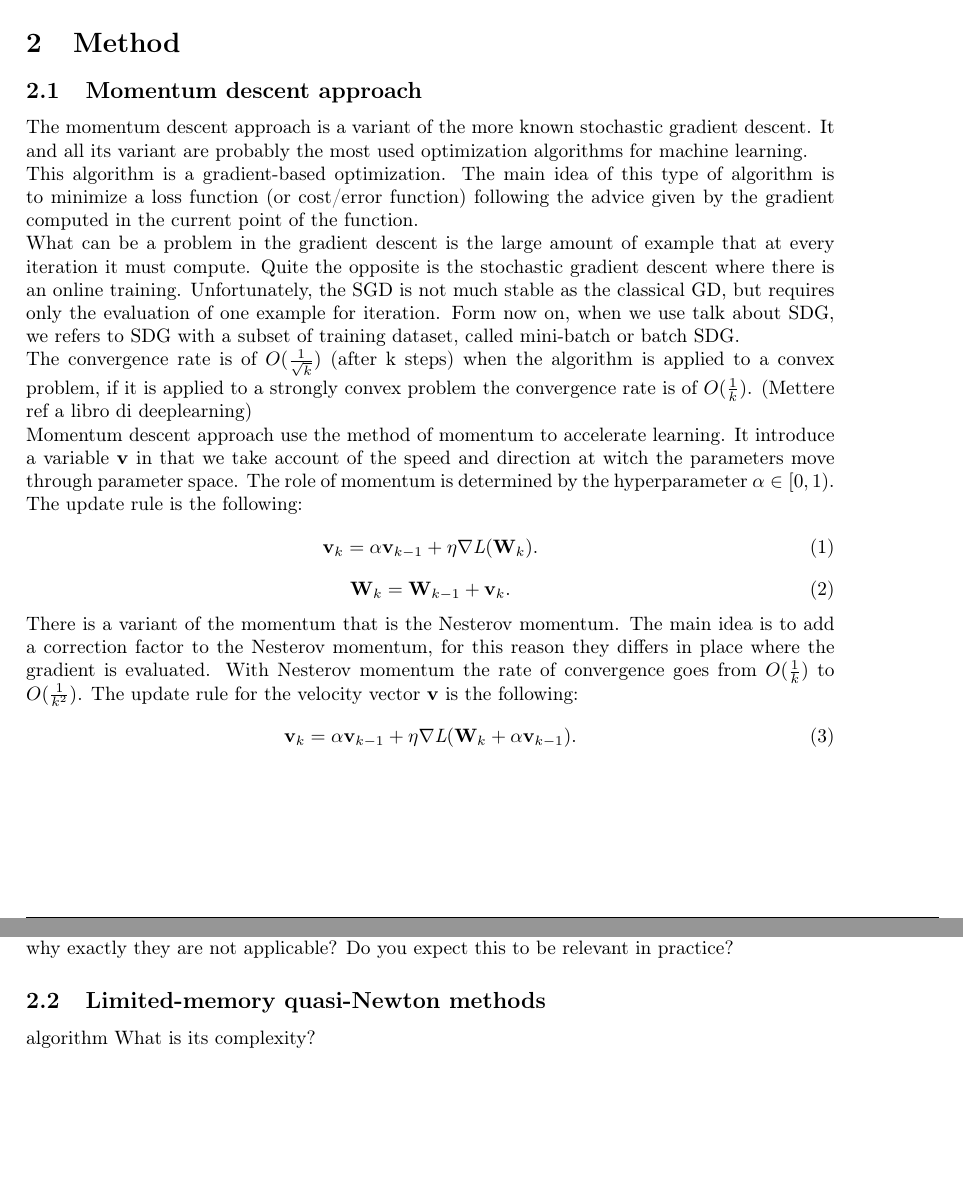
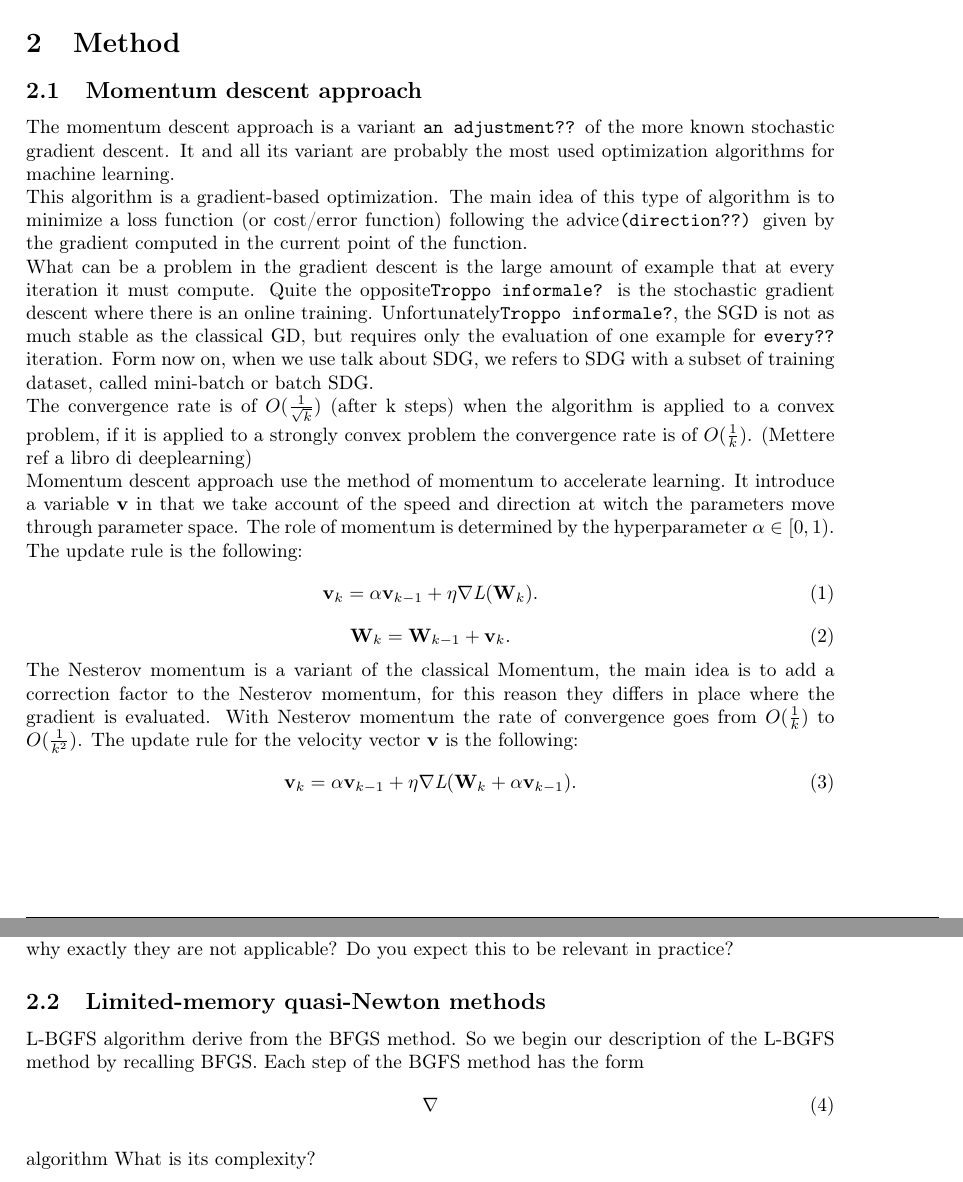
Before and after one commit to FraCorti/CMProject, a LaTeX paper (docs/report/relazione.tex, which reads docs/report/sez/method.tex): two parts of pages 3 and 4 of 7, joined at a grey line, cut so that both start at the same text, the shorter picture padded with empty space. Compiled offline with pdfLaTeX.

Commit message:
fix relaz

```diff
--- a/docs/report/relazione.tex
+++ b/docs/report/relazione.tex
@@ -32,6 +32,7 @@ Francesco Corti}
 \documentclass[a4paper, oneside, openany]{article}
 \usepackage{titling}
 \usepackage{graphbox}
+\usepackage{amsmath , amssymb , amsthm}
 % permette di modificare i margini
 \usepackage[top=3.1cm, bottom=3.1cm, left=2.2cm, right=2.2cm]{geometry}
 
--- a/docs/report/sez/method.tex
+++ b/docs/report/sez/method.tex
@@ -1,10 +1,10 @@
 \section{Method}
 
 \subsection{Momentum descent approach}
-The momentum descent approach is a variant of the more known stochastic gradient descent. It and all its variant are probably the most used optimization algorithms for machine learning.\\
-This algorithm is a gradient-based optimization. The main idea of this type of algorithm is to minimize a loss function (or cost/error function) following the advice given by the gradient computed in the current point of the function.
+The momentum descent approach is a variant \texttt{an adjustment??} of the more known stochastic gradient descent. It and all its variant are probably the most used optimization algorithms for machine learning.\\
+This algorithm is a gradient-based optimization. The main idea of this type of algorithm is to minimize a loss function (or cost/error function) following the advice\texttt{(direction??)} given by the gradient computed in the current point of the function.
 \\
-What can be a problem in the gradient descent is the large amount of example that at every iteration it must compute. Quite the opposite is the stochastic gradient descent where there is an online training. Unfortunately, the SGD is not much stable as the classical GD, but requires only the evaluation of one example for iteration.
+What can be a problem in the gradient descent is the large amount of example that at every iteration it must compute. Quite the opposite\texttt{Troppo informale?} is the stochastic gradient descent where there is an online training. Unfortunately\texttt{Troppo informale?}, the SGD is not as much stable as the classical GD, but requires only the evaluation of one example for \texttt{every??} iteration.
 Form now on, when we use talk about SDG, we refers to SDG with a subset of training dataset, called mini-batch or batch SDG.
 \\
 The convergence rate is of $O(\frac{1}{\sqrt{k}})$ (after k steps) when the algorithm is applied to a convex problem, if it is applied to a strongly convex problem the convergence rate is of $O(\frac{1}{k})$. (Mettere ref a libro di deeplearning)
@@ -19,7 +19,7 @@ The update rule is the following:
 \label{update_momentum}
 \textbf{W}_k = \textbf{W}_{k-1}  + \textbf{v}_k.
 \end{equation}
-There is a variant of the momentum that is the Nesterov momentum. The main idea is to add a correction factor to the Nesterov momentum,  for this reason they differs in place where the gradient is evaluated. With Nesterov momentum the rate of convergence goes from $O(\frac{1}{k})$ to $O(\frac{1}{k^2})$.
+The Nesterov momentum is a variant of the classical Momentum, the main idea is to add a correction factor to the Nesterov momentum,  for this reason they differs in place where the gradient is evaluated. With Nesterov momentum the rate of convergence goes from $O(\frac{1}{k})$ to $O(\frac{1}{k^2})$.
 The update rule for the velocity vector \textbf{v} is the following:
 \begin{equation}
 \label{nesterov_momentum}
@@ -57,8 +57,12 @@ Is the algorithm(if it is iterative) guaranteed to converge? Is it going to be s
 Are the hypotheses of these convergence results (convexity, compactness, differentiability, etc.) satisfied by your problem? If not, what are the“closest” possible results you have available, and why exactly they are not applicable?  Do you expect this to be relevant in practice?
 
 \subsection{Limited-memory quasi-Newton methods}
-
-
+L-BGFS algorithm derive from the BFGS method. So we begin our description of the L-BGFS method by recalling BFGS.
+Each step of the BGFS method has the form
+\begin{equation}
+\label{stepBFGS}
+\nabla
+\end{equation}
 
  algorithm What is its complexity?
 
```
